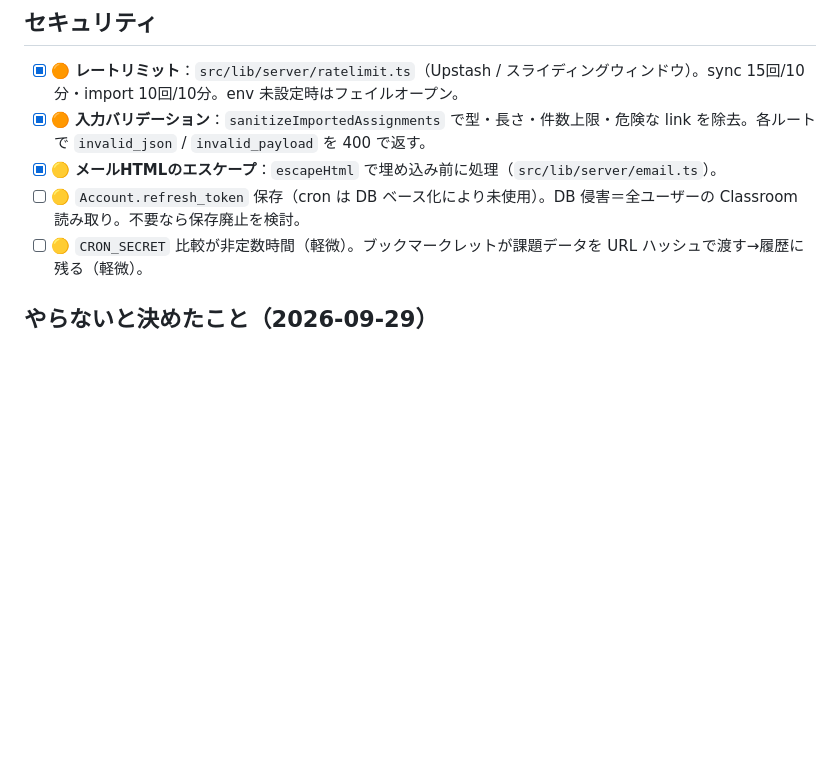
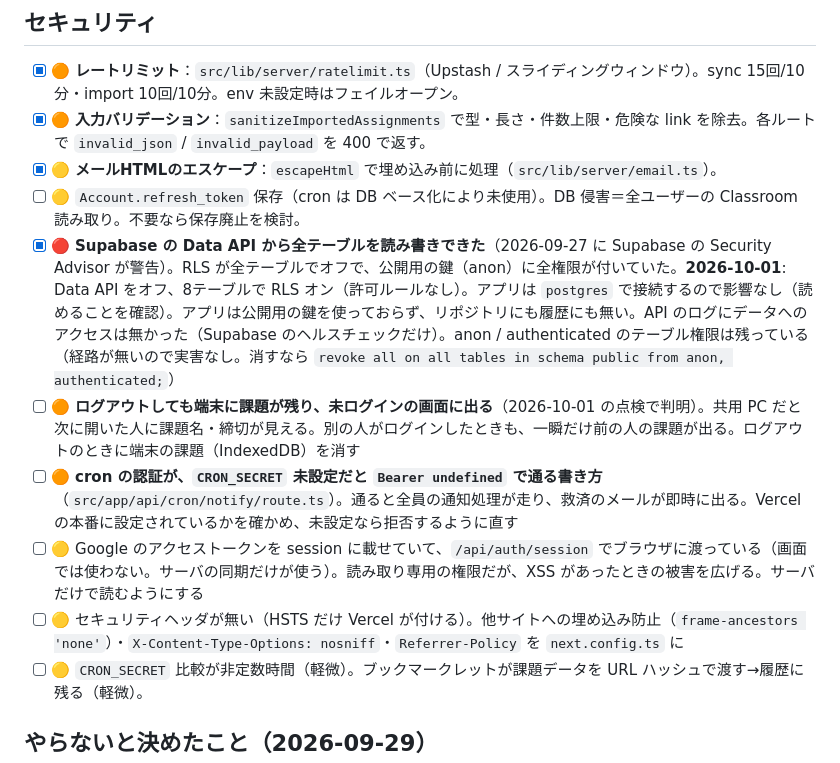
Before and after one commit to aaa-cloud-05/class-pilot, a Markdown page: docs/backlog.md, the part around the change. GitHub-like rendering; blank space fills up the shorter version.

Commit message:
docs: Supabase の Data API オフ・RLS オンと、安全性の点検結果を記録
Co-Authored-By: Claude Opus 5.5 <noreply@anthropic.com>

```diff
--- a/docs/backlog.md
+++ b/docs/backlog.md
@@ -32,6 +32,11 @@
 - [x] 🟠 **入力バリデーション**：`sanitizeImportedAssignments` で型・長さ・件数上限・危険な link を除去。各ルートで `invalid_json` / `invalid_payload` を 400 で返す。
 - [x] 🟡 **メールHTMLのエスケープ**：`escapeHtml` で埋め込み前に処理（`src/lib/server/email.ts`）。
 - [ ] 🟡 `Account.refresh_token` 保存（cron は DB ベース化により未使用）。DB 侵害＝全ユーザーの Classroom 読み取り。不要なら保存廃止を検討。
+- [x] 🔴 **Supabase の Data API から全テーブルを読み書きできた**（2026-09-27 に Supabase の Security Advisor が警告）。RLS が全テーブルでオフで、公開用の鍵（anon）に全権限が付いていた。**2026-10-01**: Data API をオフ、8テーブルで RLS オン（許可ルールなし）。アプリは `postgres` で接続するので影響なし（読めることを確認）。アプリは公開用の鍵を使っておらず、リポジトリにも履歴にも無い。API のログにデータへのアクセスは無かった（Supabase のヘルスチェックだけ）。anon / authenticated のテーブル権限は残っている（経路が無いので実害なし。消すなら `revoke all on all tables in schema public from anon, authenticated;`）
+- [ ] 🟠 **ログアウトしても端末に課題が残り、未ログインの画面に出る**（2026-10-01 の点検で判明）。共用 PC だと次に開いた人に課題名・締切が見える。別の人がログインしたときも、一瞬だけ前の人の課題が出る。ログアウトのときに端末の課題（IndexedDB）を消す
+- [ ] 🟠 **cron の認証が、`CRON_SECRET` 未設定だと `Bearer undefined` で通る書き方**（`src/app/api/cron/notify/route.ts`）。通ると全員の通知処理が走り、救済のメールが即時に出る。Vercel の本番に設定されているかを確かめ、未設定なら拒否するように直す
+- [ ] 🟡 Google のアクセストークンを session に載せていて、`/api/auth/session` でブラウザに渡っている（画面では使わない。サーバの同期だけが使う）。読み取り専用の権限だが、XSS があったときの被害を広げる。サーバだけで読むようにする
+- [ ] 🟡 セキュリティヘッダが無い（HSTS だけ Vercel が付ける）。他サイトへの埋め込み防止（`frame-ancestors 'none'`）・`X-Content-Type-Options: nosniff`・`Referrer-Policy` を `next.config.ts` に
 - [ ] 🟡 `CRON_SECRET` 比較が非定数時間（軽微）。ブックマークレットが課題データを URL ハッシュで渡す→履歴に残る（軽微）。
 
 ## やらないと決めたこと（2026-09-29）
```
Also changed, not shown: CLAUDE.md (+1 -0 lines).
